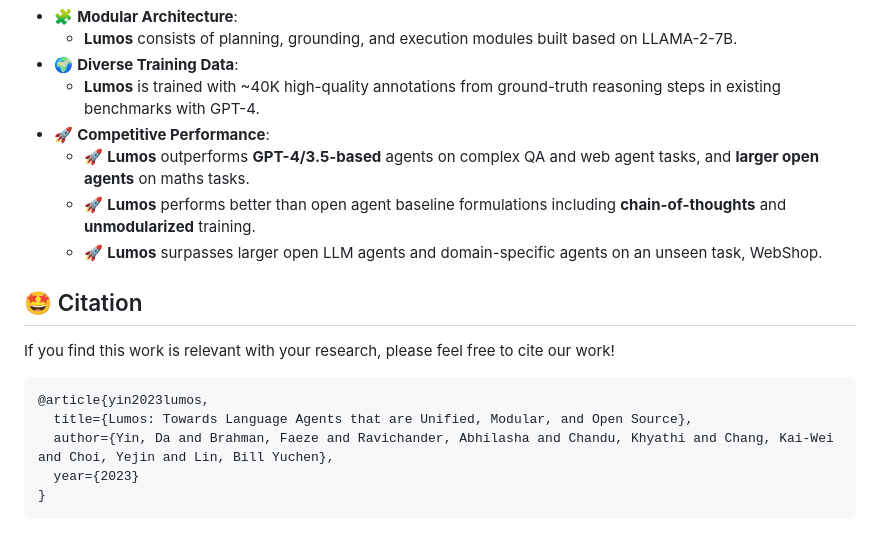
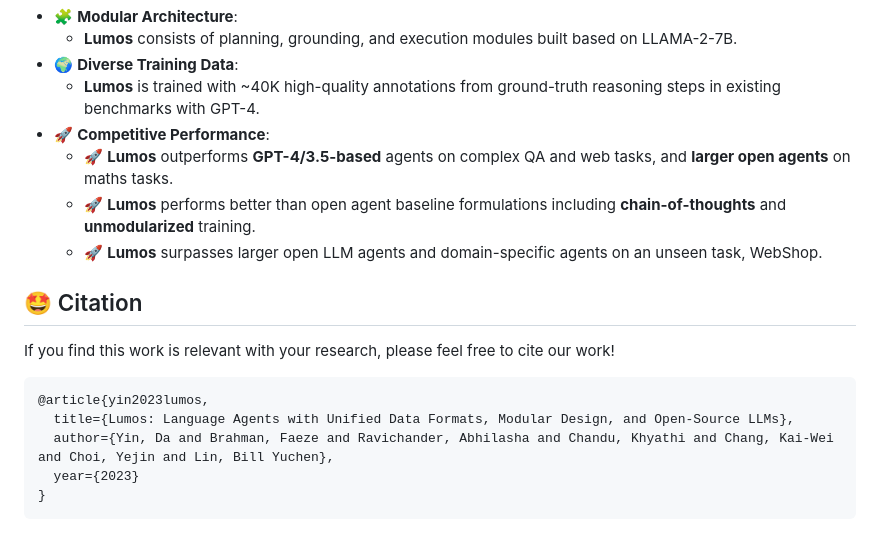
Before and after one commit to allenai/lumos, a Markdown page: README.md, the part around the change. Drawn GitHub-style.

````diff
--- a/README.md
+++ b/README.md
@@ -22,7 +22,7 @@ We introduce 🪄**Lumos**, Language Agents with **Unified** Data Formats, **Mod
 * 🌍 **Diverse Training Data**:
   - **Lumos** is trained with ~40K high-quality annotations from ground-truth reasoning steps in existing benchmarks with GPT-4.
 * 🚀 **Competitive Performance**:
-  - 🚀 **Lumos** outperforms **GPT-4/3.5-based** agents on complex QA and web agent tasks, and **larger open agents** on maths tasks.
+  - 🚀 **Lumos** outperforms **GPT-4/3.5-based** agents on complex QA and web tasks, and **larger open agents** on maths tasks.
   - 🚀 **Lumos** performs better than open agent baseline formulations including **chain-of-thoughts** and **unmodularized** training.
   - 🚀 **Lumos** surpasses larger open LLM agents and domain-specific agents on an unseen task, WebShop.
 
@@ -31,7 +31,7 @@ We introduce 🪄**Lumos**, Language Agents with **Unified** Data Formats, **Mod
 If you find this work is relevant with your research, please feel free to cite our work!
 ```
 @article{yin2023lumos,
-  title={Lumos: Towards Language Agents that are Unified, Modular, and Open Source},
+  title={Lumos: Language Agents with Unified Data Formats, Modular Design, and Open-Source LLMs},
   author={Yin, Da and Brahman, Faeze and Ravichander, Abhilasha and Chandu, Khyathi and Chang, Kai-Wei and Choi, Yejin and Lin, Bill Yuchen},
   year={2023}
 }
````
